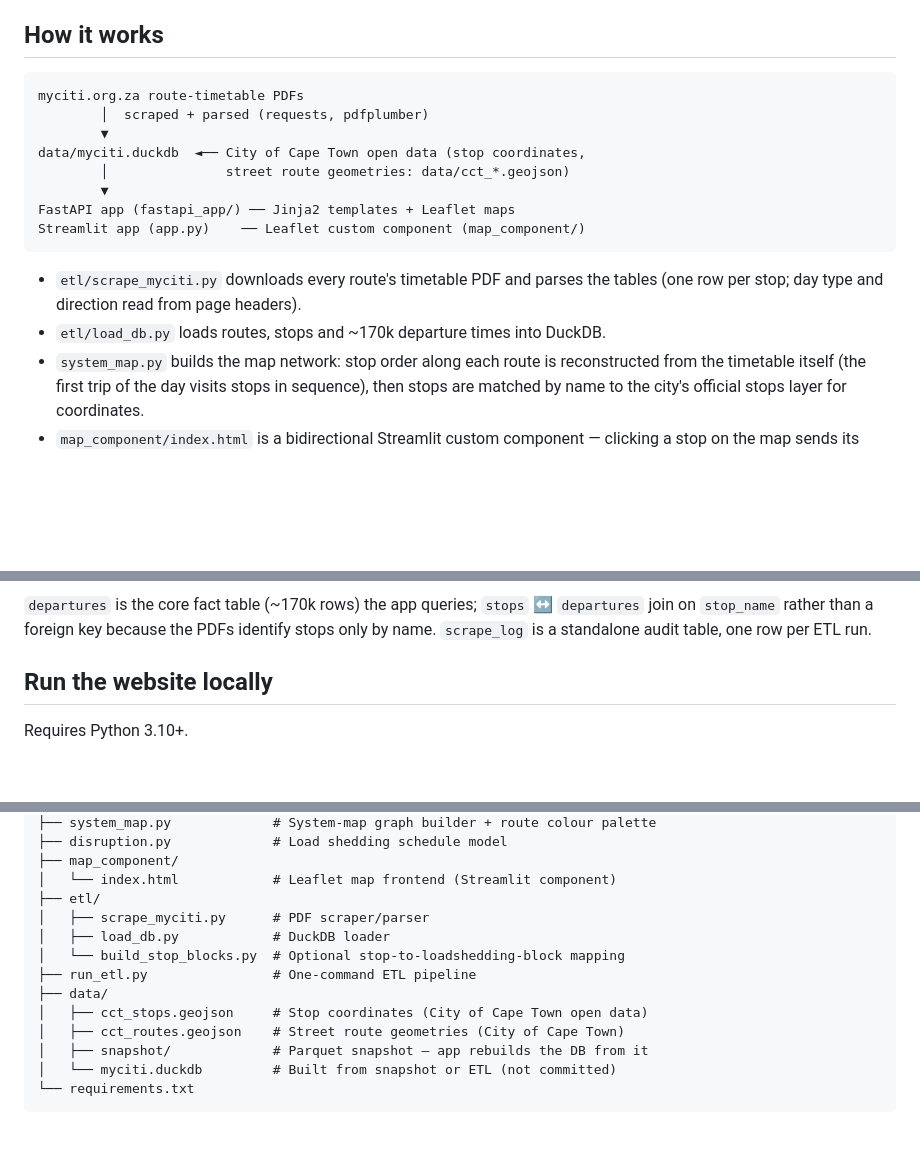
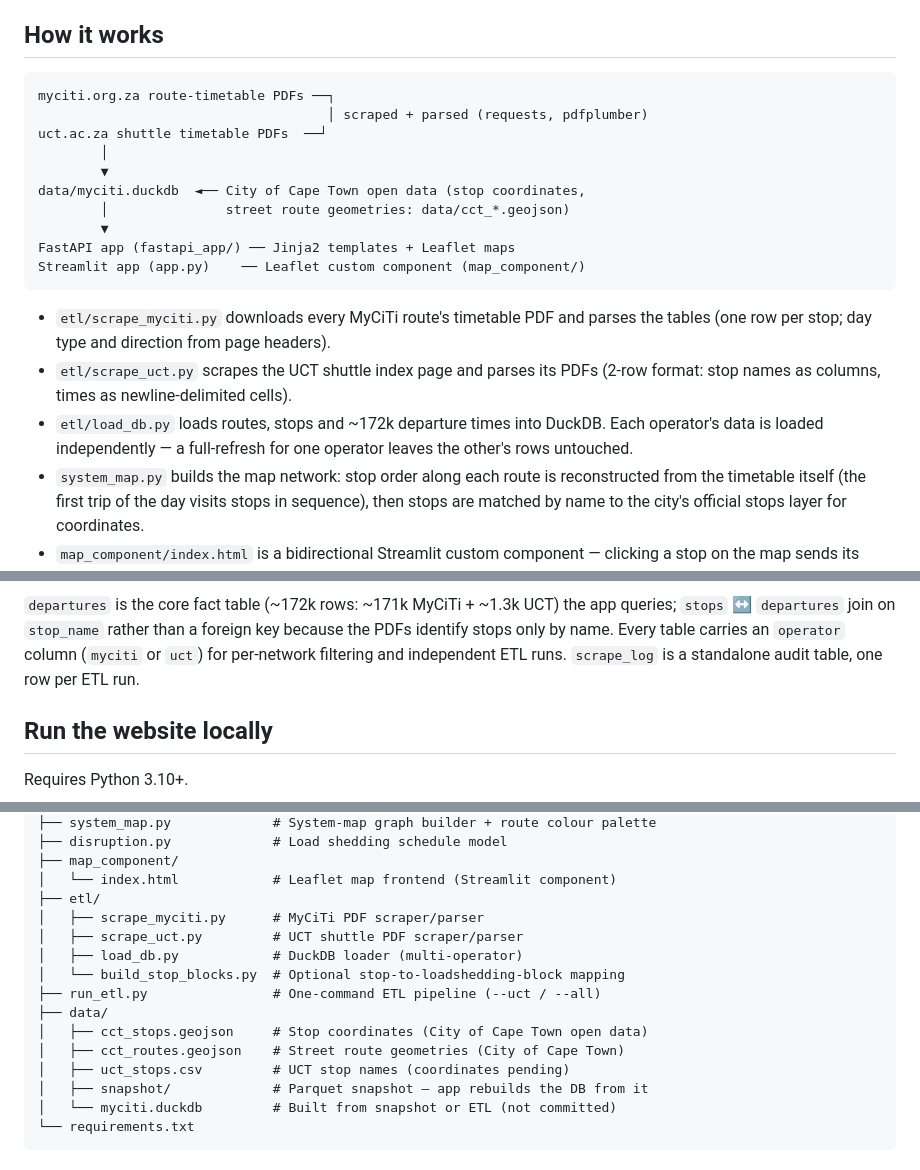
Before and after one commit to Vambane/mycity-bus-schedule, a Markdown page: README.md, 3 parts joined by grey strips. Rendered like a GitHub page; blank space fills up the shorter version.

````diff
--- a/README.md
+++ b/README.md
@@ -50,8 +51,10 @@ clickable geographic system map.
 ## How it works
 
 ```
-myciti.org.za route-timetable PDFs
-        │  scraped + parsed (requests, pdfplumber)
+myciti.org.za route-timetable PDFs ──┐
+                                     │ scraped + parsed (requests, pdfplumber)
+uct.ac.za shuttle timetable PDFs  ──┘
+        │
         ▼
 data/myciti.duckdb  ◄── City of Cape Town open data (stop coordinates,
         │               street route geometries: data/cct_*.geojson)
@@ -60,9 +63,13 @@ FastAPI app (fastapi_app/) ── Jinja2 templates + Leaflet maps
 Streamlit app (app.py)    ── Leaflet custom component (map_component/)
 ```
 
-- `etl/scrape_myciti.py` downloads every route's timetable PDF and parses the
-  tables (one row per stop; day type and direction read from page headers).
-- `etl/load_db.py` loads routes, stops and ~170k departure times into DuckDB.
+- `etl/scrape_myciti.py` downloads every MyCiTi route's timetable PDF and
+  parses the tables (one row per stop; day type and direction from page headers).
+- `etl/scrape_uct.py` scrapes the UCT shuttle index page and parses its PDFs
+  (2-row format: stop names as columns, times as newline-delimited cells).
+- `etl/load_db.py` loads routes, stops and ~172k departure times into DuckDB.
+  Each operator's data is loaded independently — a full-refresh for one
+  operator leaves the other's rows untouched.
 - `system_map.py` builds the map network: stop order along each route is
   reconstructed from the timetable itself (the first trip of the day visits
   stops in sequence), then stops are matched by name to the city's official
@@ -129,10 +143,11 @@ erDiagram
     }
 ```
 
-`departures` is the core fact table (~170k rows) the app queries; `stops` ↔
-`departures` join on `stop_name` rather than a foreign key because the PDFs
-identify stops only by name. `scrape_log` is a standalone audit table, one
-row per ETL run.
+`departures` is the core fact table (~172k rows: ~171k MyCiTi + ~1.3k UCT) the
+app queries; `stops` ↔ `departures` join on `stop_name` rather than a foreign
+key because the PDFs identify stops only by name. Every table carries an
+`operator` column (`myciti` or `uct`) for per-network filtering and independent
+ETL runs. `scrape_log` is a standalone audit table, one row per ETL run.
 
 ## Run the website locally
 
@@ -200,13 +219,15 @@ re-scraping.
 ├── map_component/
 │   └── index.html            # Leaflet map frontend (Streamlit component)
 ├── etl/
-│   ├── scrape_myciti.py      # PDF scraper/parser
-│   ├── load_db.py            # DuckDB loader
+│   ├── scrape_myciti.py      # MyCiTi PDF scraper/parser
+│   ├── scrape_uct.py         # UCT shuttle PDF scraper/parser
+│   ├── load_db.py            # DuckDB loader (multi-operator)
 │   └── build_stop_blocks.py  # Optional stop-to-loadshedding-block mapping
-├── run_etl.py                # One-command ETL pipeline
+├── run_etl.py                # One-command ETL pipeline (--uct / --all)
 ├── data/
 │   ├── cct_stops.geojson     # Stop coordinates (City of Cape Town open data)
 │   ├── cct_routes.geojson    # Street route geometries (City of Cape Town)
+│   ├── uct_stops.csv         # UCT stop names (coordinates pending)
 │   ├── snapshot/             # Parquet snapshot — app rebuilds the DB from it
 │   └── myciti.duckdb         # Built from snapshot or ETL (not committed)
 └── requirements.txt
````
Also changed, not shown: other parts of README.md (+39 -23 lines), UCT_INTEGRATION.md (added, +161 -0 lines).
